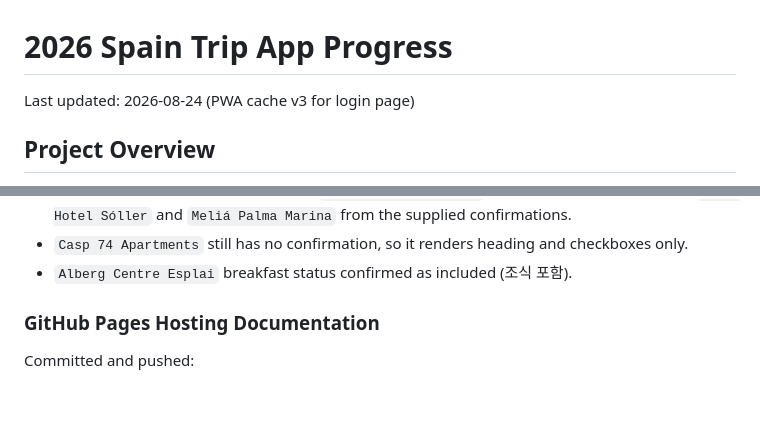
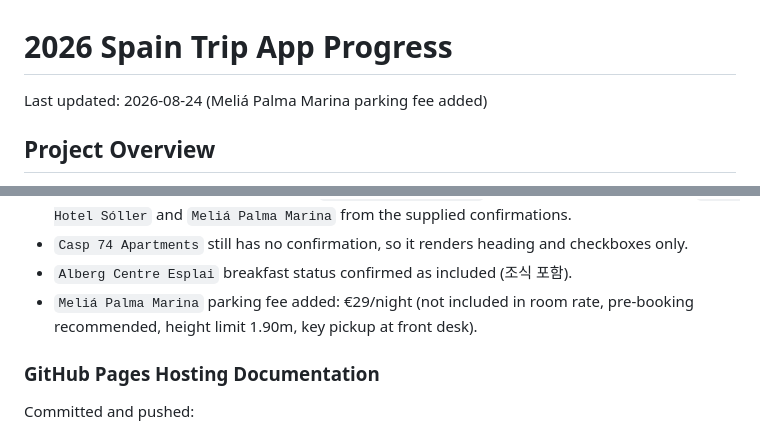
Before and after one commit to recoverlee/2026-spain-trip, a Markdown page: progress.md, 2 parts joined by grey strips. Rendered like a GitHub page; blank space fills up the shorter version.

Commit message:
docs: record Meliá Palma Marina parking fee update

```diff
--- a/progress.md
+++ b/progress.md
@@ -1,6 +1,6 @@
 # 2026 Spain Trip App Progress
 
-Last updated: 2026-08-24 (PWA cache v3 for login page)
+Last updated: 2026-08-24 (Meliá Palma Marina parking fee added)
 
 ## Project Overview
 
@@ -323,6 +323,7 @@ Implementation details:
 - Entered complete booking details for `Alberg Centre Esplai` (with payment confirmation), `Gran Hotel Sóller` and `Meliá Palma Marina` from the supplied confirmations.
 - `Casp 74 Apartments` still has no confirmation, so it renders heading and checkboxes only.
 - `Alberg Centre Esplai` breakfast status confirmed as included (조식 포함).
+- `Meliá Palma Marina` parking fee added: €29/night (not included in room rate, pre-booking recommended, height limit 1.90m, key pickup at front desk).
 
 ### GitHub Pages Hosting Documentation
 
```
